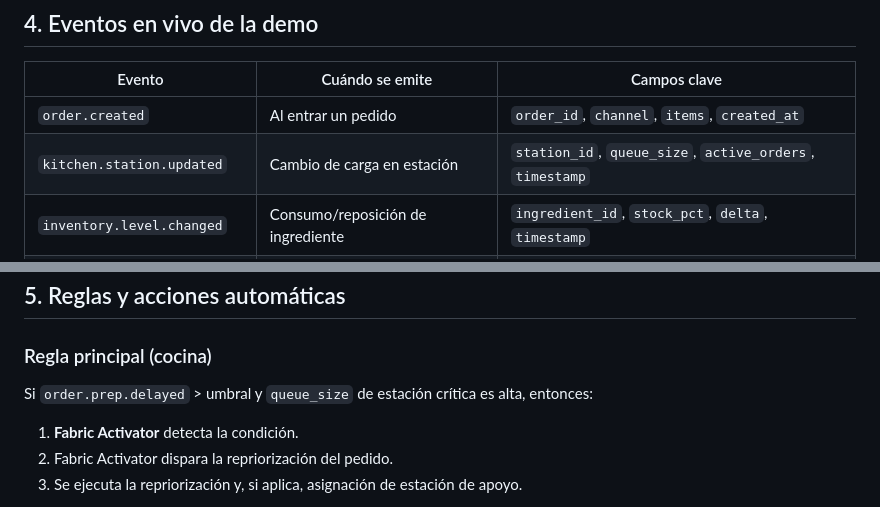
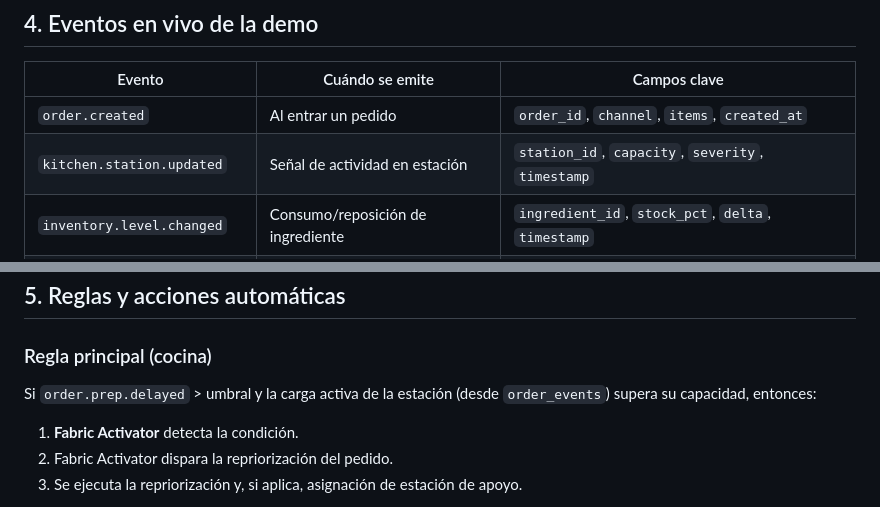
Before and after one commit to dataxbi/fabric-iq-restaurant, a Markdown page: specs/especificaciones.md, 2 parts joined by grey strips. Rendered like a GitHub page.

```diff
--- a/specs/especificaciones.md
+++ b/specs/especificaciones.md
@@ -139,7 +139,7 @@ Consultas KQL principales:
 | Evento | Cuándo se emite | Campos clave |
 |---|---|---|
 | `order.created` | Al entrar un pedido | `order_id`, `channel`, `items`, `created_at` |
-| `kitchen.station.updated` | Cambio de carga en estación | `station_id`, `queue_size`, `active_orders`, `timestamp` |
+| `kitchen.station.updated` | Señal de actividad en estación | `station_id`, `capacity`, `severity`, `timestamp` |
 | `inventory.level.changed` | Consumo/reposición de ingrediente | `ingredient_id`, `stock_pct`, `delta`, `timestamp` |
 | `order.prep.delayed` | ETA supera umbral | `order_id`, `delay_minutes`, `station_id`, `timestamp` |
 | `customer.sentiment.signal` | Señal simplificada de experiencia | `order_id`, `sentiment`, `reason`, `timestamp` |
@@ -150,7 +150,7 @@ Consultas KQL principales:
 ## 5. Reglas y acciones automáticas
 
 ### Regla principal (cocina)
-Si `order.prep.delayed` > umbral y `queue_size` de estación crítica es alta, entonces:
+Si `order.prep.delayed` > umbral y la carga activa de la estación (desde `order_events`) supera su capacidad, entonces:
 1. **Fabric Activator** detecta la condición.
 2. Fabric Activator dispara la repriorización del pedido.
 3. Se ejecuta la repriorización y, si aplica, asignación de estación de apoyo.
```
Also changed, not shown: other parts of specs/especificaciones.md (+4 -4 lines).
